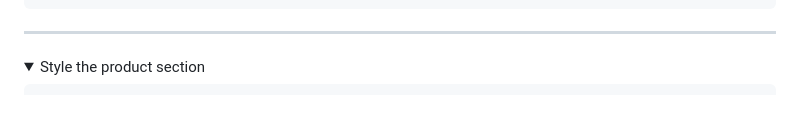
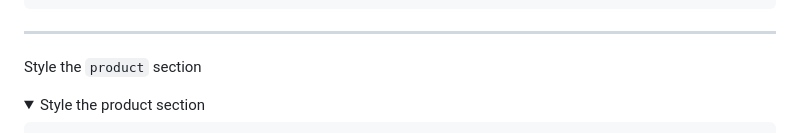
Before and after one commit to tsimeonov/Responsive-Coffee-Shop-Website, a Markdown page: step_by_step.md, the part around the change. Rendered like a GitHub page; folded sections open; blank space fills up the shorter version.

Commit message:
info added

```diff
--- a/step_by_step.md
+++ b/step_by_step.md
@@ -821,6 +821,8 @@ Build the `product` section of the webpage
 
 ---
 
+Style the `product` section
+
 <details>
   <summary>Style the product section</summary>
 
```
